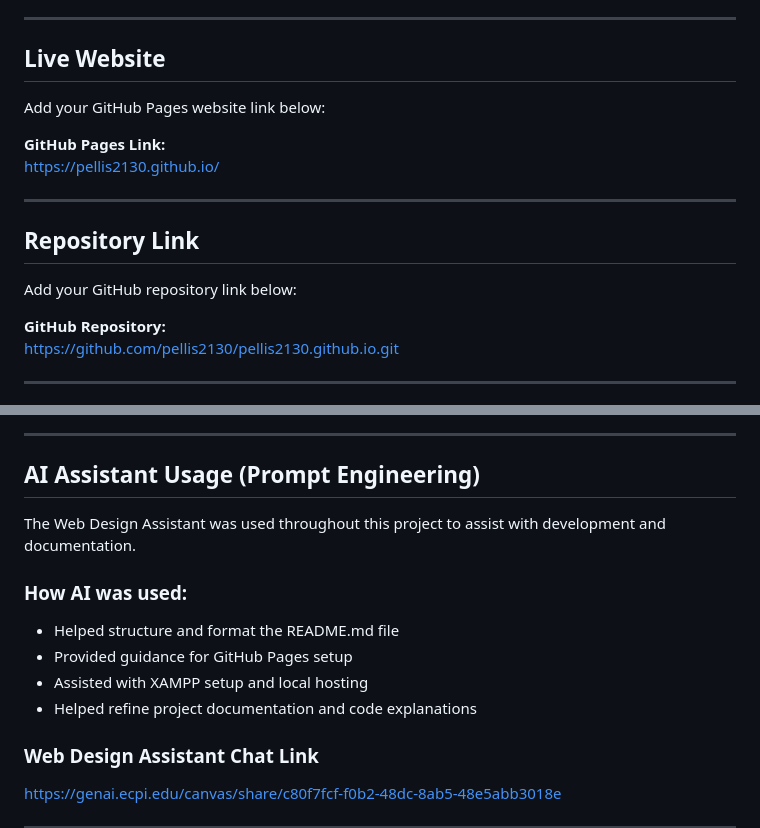
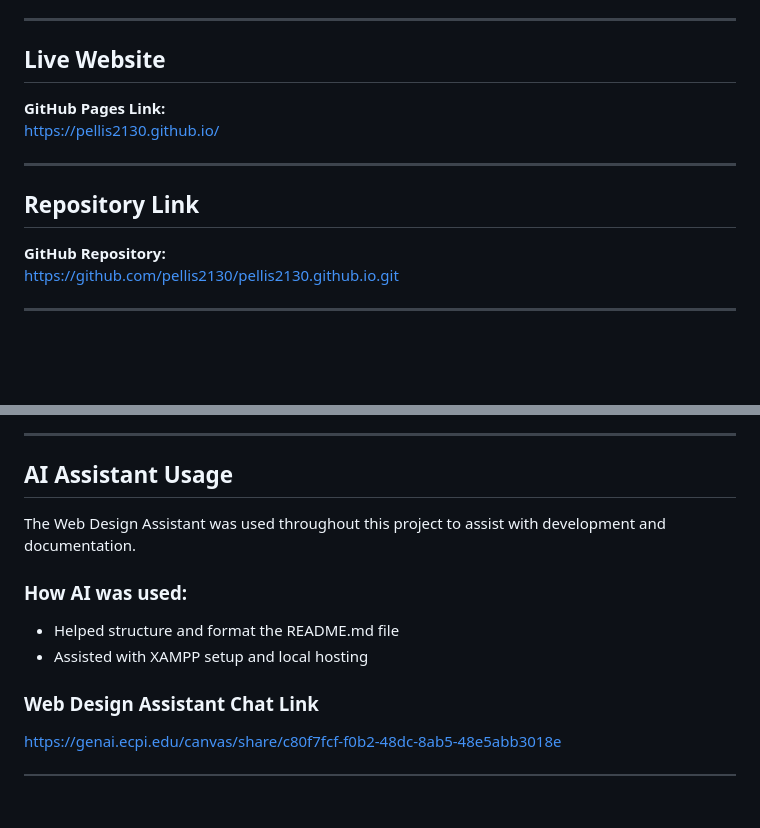
Before and after one commit to pellis2130/pellis2130.github.io, a Markdown page: README.md, 2 parts joined by grey strips. Drawn GitHub-style; blank space fills up the shorter version.

```diff
--- a/README.md
+++ b/README.md
@@ -42,16 +42,12 @@ The website includes multiple sections such as an About section, a Projects sect
 
 ## Live Website
 
-Add your GitHub Pages website link below:
-
 **GitHub Pages Link:**
 https://pellis2130.github.io/
 
 ---
 
 ## Repository Link
-
-Add your GitHub repository link below:
 
 **GitHub Repository:**
 https://github.com/pellis2130/pellis2130.github.io.git
@@ -81,15 +78,13 @@ The screenshot below shows the website running locally using XAMPP. The image in
 
 ---
 
-## AI Assistant Usage (Prompt Engineering)
+## AI Assistant Usage
 
 The Web Design Assistant was used throughout this project to assist with development and documentation.
 
 ### How AI was used:
 - Helped structure and format the README.md file
-- Provided guidance for GitHub Pages setup
 - Assisted with XAMPP setup and local hosting
-- Helped refine project documentation and code explanations
 
 ### Web Design Assistant Chat Link
 
```
Also changed, not shown: other parts of README.md (+2 -1 lines).
